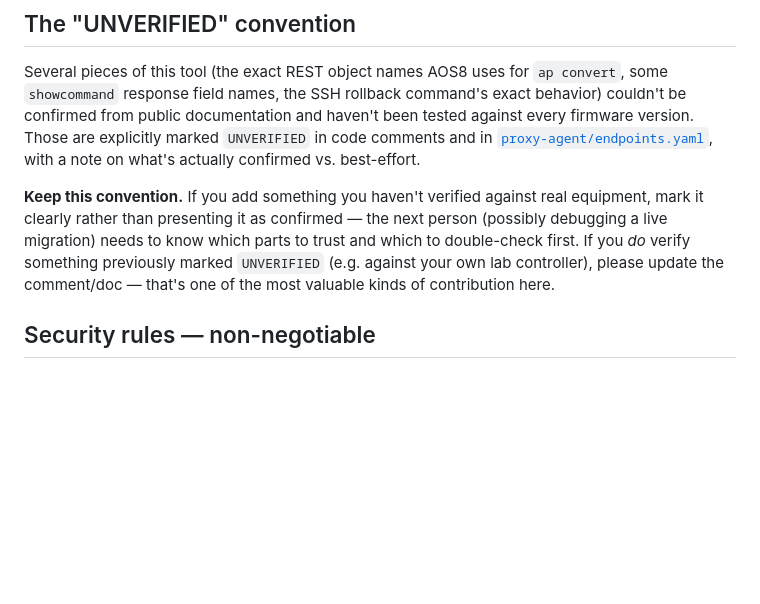
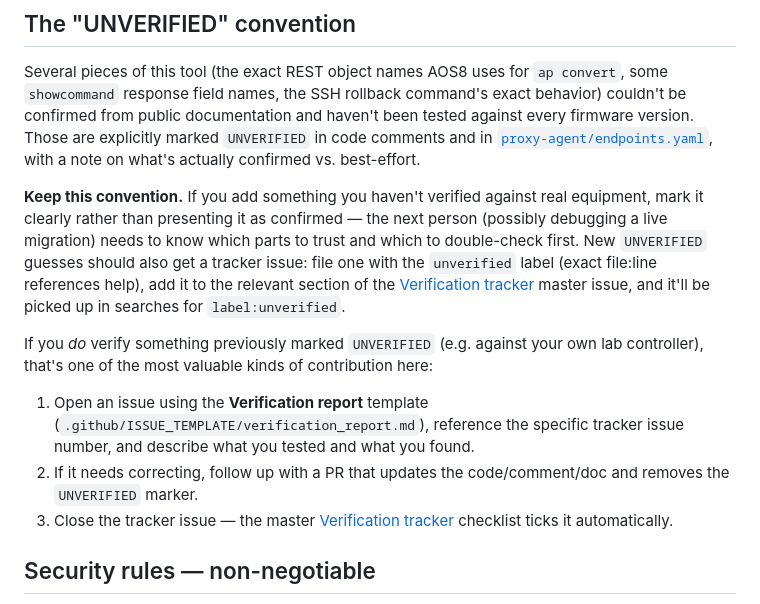
Before and after one commit to megahertzok/AOS8-10-Migrator, a Markdown page: CONTRIBUTING.md, the part around the change. Rendered like a GitHub page; blank space fills up the shorter version.

```diff
--- a/CONTRIBUTING.md
+++ b/CONTRIBUTING.md
@@ -24,9 +24,21 @@ actually confirmed vs. best-effort.
 **Keep this convention.** If you add something you haven't verified against real
 equipment, mark it clearly rather than presenting it as confirmed — the next person
 (possibly debugging a live migration) needs to know which parts to trust and which to
-double-check first. If you *do* verify something previously marked `UNVERIFIED`
-(e.g. against your own lab controller), please update the comment/doc — that's one of
-the most valuable kinds of contribution here.
+double-check first. New `UNVERIFIED` guesses should also get a tracker issue: file one
+with the `unverified` label (exact file:line references help), add it to the relevant
+section of the [Verification tracker](../../issues) master issue, and it'll be picked
+up in searches for `label:unverified`.
+
+If you *do* verify something previously marked `UNVERIFIED` (e.g. against your own lab
+controller), that's one of the most valuable kinds of contribution here:
+
+1. Open an issue using the **Verification report** template
+   (`.github/ISSUE_TEMPLATE/verification_report.md`), reference the specific tracker
+   issue number, and describe what you tested and what you found.
+2. If it needs correcting, follow up with a PR that updates the code/comment/doc and
+   removes the `UNVERIFIED` marker.
+3. Close the tracker issue — the master [Verification tracker](../../issues) checklist
+   ticks it automatically.
 
 ## Security rules — non-negotiable
 
```
Also changed, not shown: .github/ISSUE_TEMPLATE/verification_report.md (added, +28 -0 lines).
